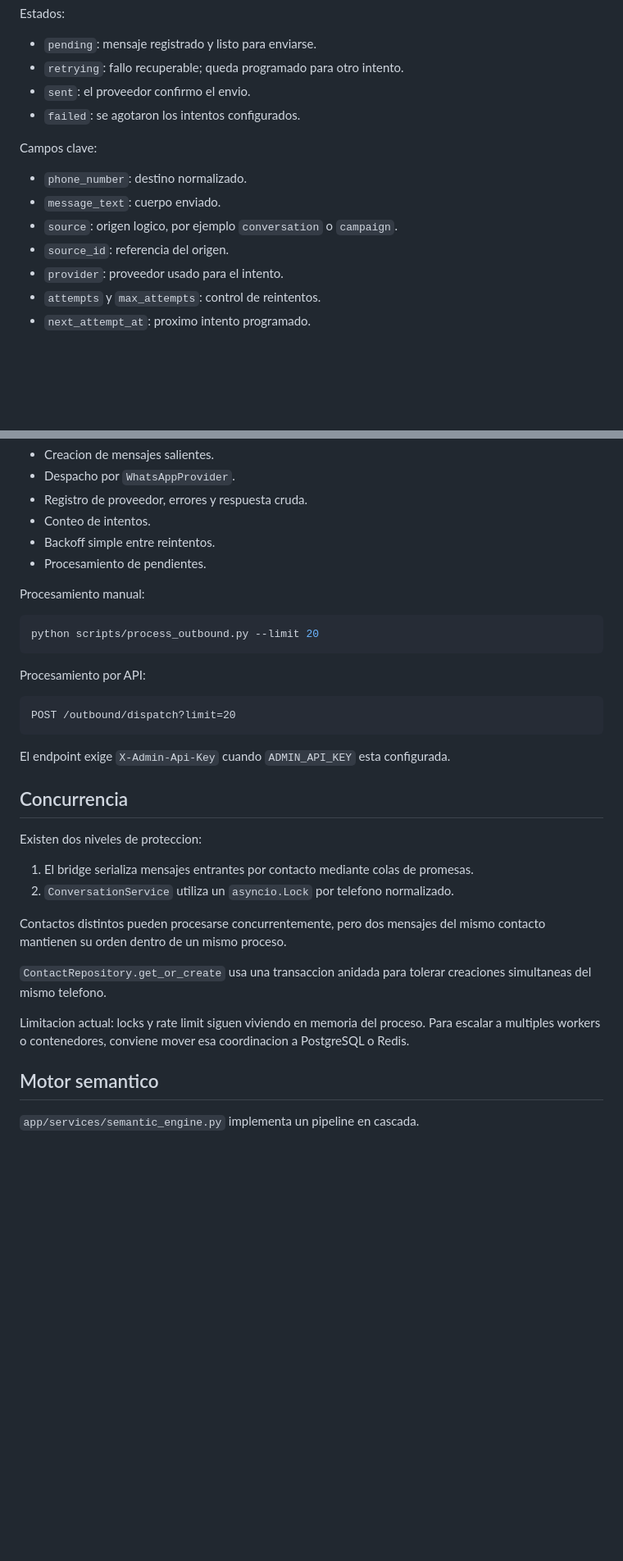
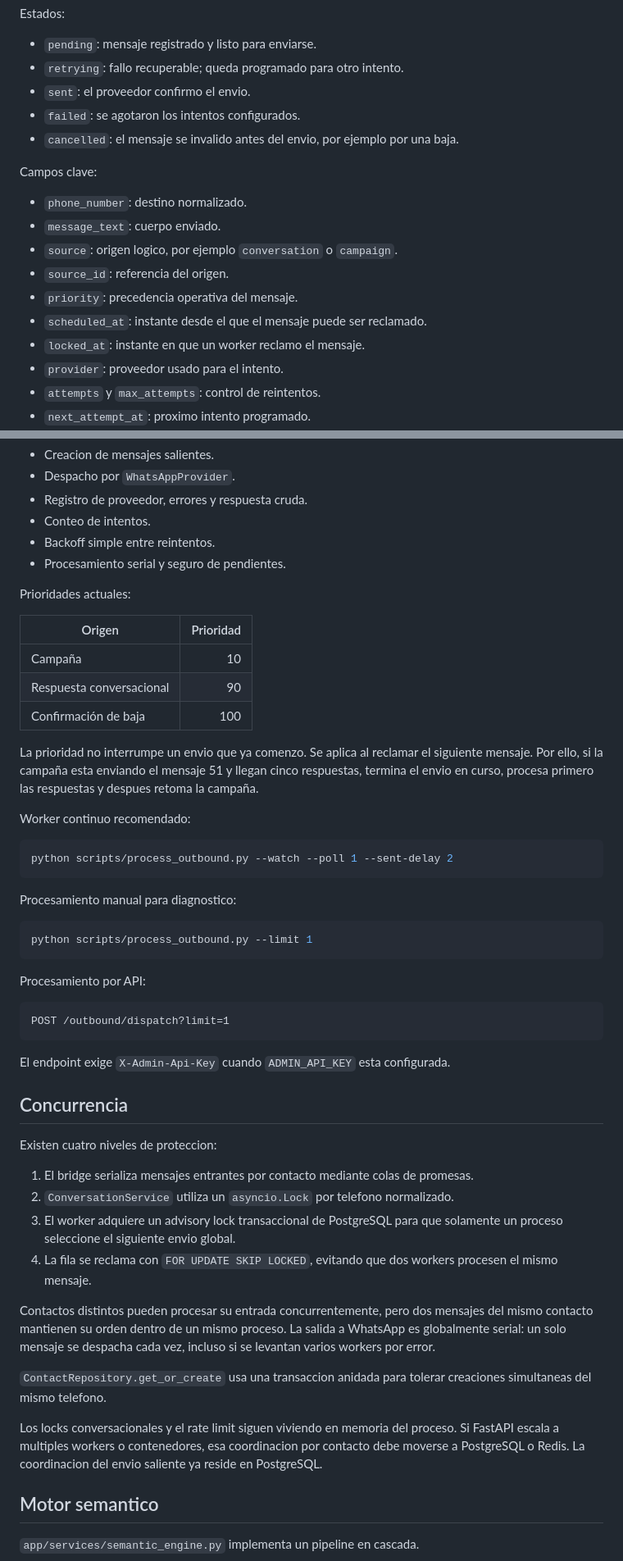
Before and after one commit to Jhanfranco07/whatsapp-bot, a Markdown page: ARQUITECTURA.md, 2 parts joined by grey strips. Shown at 82% size. Drawn GitHub-style; blank space fills up the shorter version.

Commit message:
Actualiza arquitectura del despachador prioritario

````diff
--- a/ARQUITECTURA.md
+++ b/ARQUITECTURA.md
@@ -108,6 +111,7 @@ Estados:
 - `retrying`: fallo recuperable; queda programado para otro intento.
 - `sent`: el proveedor confirmo el envio.
 - `failed`: se agotaron los intentos configurados.
+- `cancelled`: el mensaje se invalido antes del envio, por ejemplo por una baja.
 
 Campos clave:
 
@@ -115,6 +119,9 @@ Campos clave:
 - `message_text`: cuerpo enviado.
 - `source`: origen logico, por ejemplo `conversation` o `campaign`.
 - `source_id`: referencia del origen.
+- `priority`: precedencia operativa del mensaje.
+- `scheduled_at`: instante desde el que el mensaje puede ser reclamado.
+- `locked_at`: instante en que un worker reclamo el mensaje.
 - `provider`: proveedor usado para el intento.
 - `attempts` y `max_attempts`: control de reintentos.
 - `next_attempt_at`: proximo intento programado.
@@ -129,39 +136,65 @@ Campos clave:
 - Registro de proveedor, errores y respuesta cruda.
 - Conteo de intentos.
 - Backoff simple entre reintentos.
-- Procesamiento de pendientes.
+- Procesamiento serial y seguro de pendientes.
 
-Procesamiento manual:
+Prioridades actuales:
+
+| Origen | Prioridad |
+|---|---:|
+| Campaña | 10 |
+| Respuesta conversacional | 90 |
+| Confirmación de baja | 100 |
+
+La prioridad no interrumpe un envio que ya comenzo. Se aplica al reclamar el
+siguiente mensaje. Por ello, si la campaña esta enviando el mensaje 51 y llegan
+cinco respuestas, termina el envio en curso, procesa primero las respuestas y
+despues retoma la campaña.
+
+Worker continuo recomendado:
 
 ```powershell
-python scripts/process_outbound.py --limit 20
+python scripts/process_outbound.py --watch --poll 1 --sent-delay 2
+```
+
+Procesamiento manual para diagnostico:
+
+```powershell
+python scripts/process_outbound.py --limit 1
 ```
 
 Procesamiento por API:
 
 ```text
-POST /outbound/dispatch?limit=20
+POST /outbound/dispatch?limit=1
 ```
 
 El endpoint exige `X-Admin-Api-Key` cuando `ADMIN_API_KEY` esta configurada.
 
 ## Concurrencia
 
-Existen dos niveles de proteccion:
+Existen cuatro niveles de proteccion:
 
 1. El bridge serializa mensajes entrantes por contacto mediante colas de
    promesas.
 2. `ConversationService` utiliza un `asyncio.Lock` por telefono normalizado.
+3. El worker adquiere un advisory lock transaccional de PostgreSQL para que
+   solamente un proceso seleccione el siguiente envio global.
+4. La fila se reclama con `FOR UPDATE SKIP LOCKED`, evitando que dos workers
+   procesen el mismo mensaje.
 
-Contactos distintos pueden procesarse concurrentemente, pero dos mensajes del
-mismo contacto mantienen su orden dentro de un mismo proceso.
+Contactos distintos pueden procesar su entrada concurrentemente, pero dos
+mensajes del mismo contacto mantienen su orden dentro de un mismo proceso. La
+salida a WhatsApp es globalmente serial: un solo mensaje se despacha cada vez,
+incluso si se levantan varios workers por error.
 
 `ContactRepository.get_or_create` usa una transaccion anidada para tolerar
 creaciones simultaneas del mismo telefono.
 
-Limitacion actual: locks y rate limit siguen viviendo en memoria del proceso.
-Para escalar a multiples workers o contenedores, conviene mover esa coordinacion
-a PostgreSQL o Redis.
+Los locks conversacionales y el rate limit siguen viviendo en memoria del
+proceso. Si FastAPI escala a multiples workers o contenedores, esa coordinacion
+por contacto debe moverse a PostgreSQL o Redis. La coordinacion del envio
+saliente ya reside en PostgreSQL.
 
 ## Motor semantico
 
````
Also changed, not shown: other parts of ARQUITECTURA.md (+49 -17 lines).
